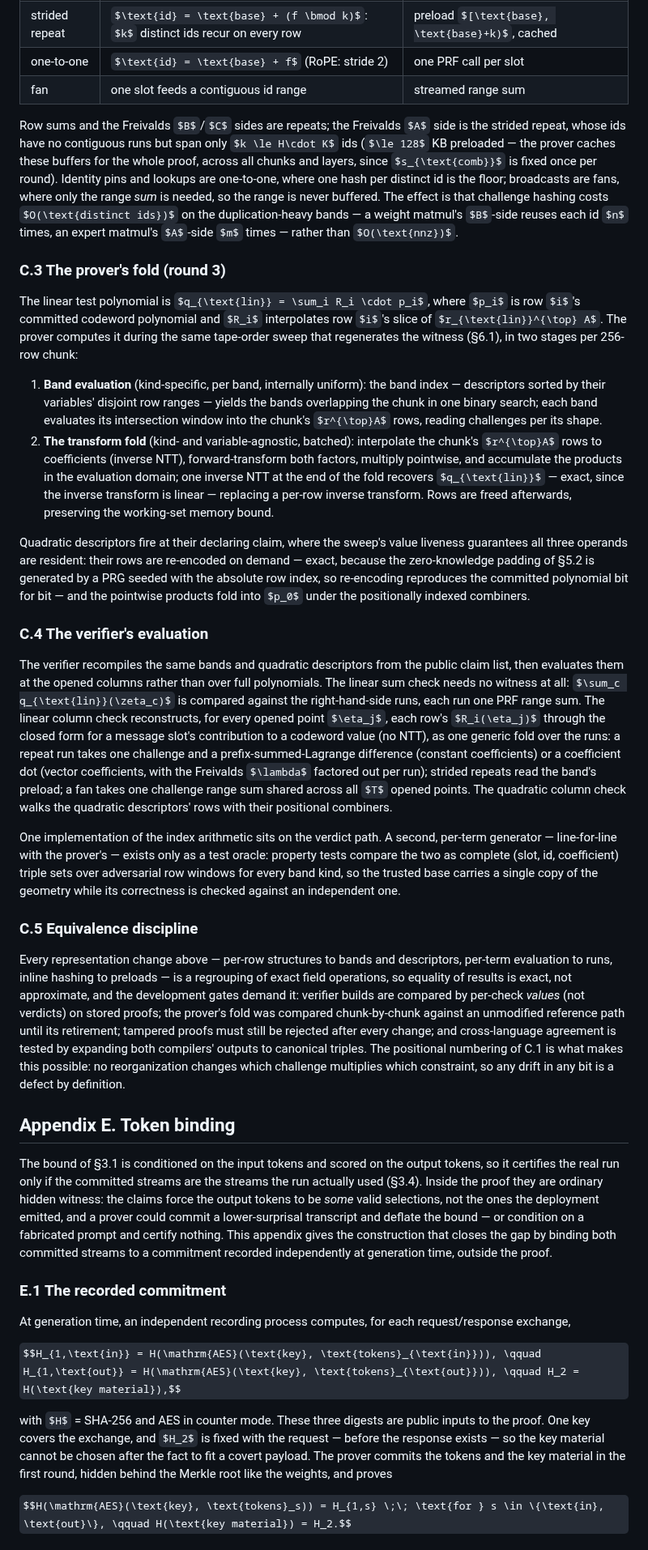
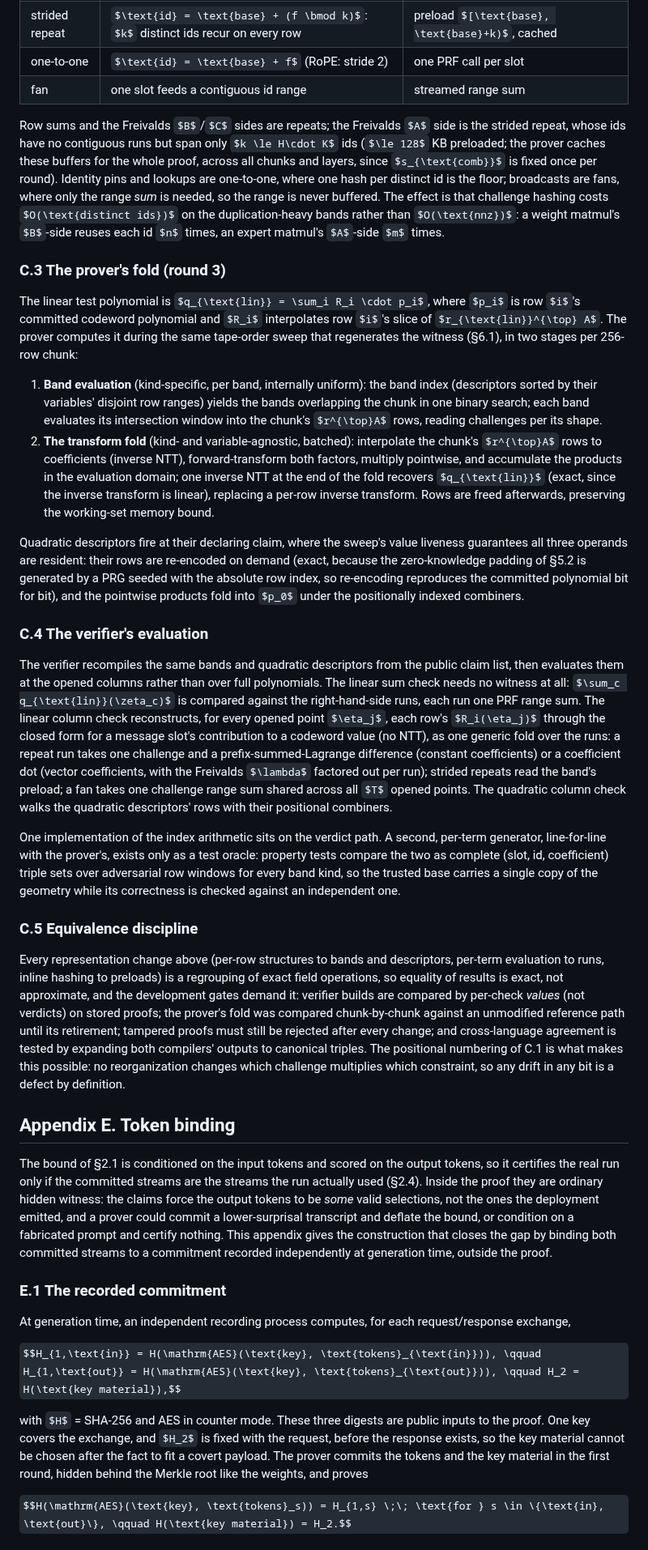
Before and after one commit to JamesPetrie/VerInf, a Markdown page: analysis/paper.md, the part around one of its changes. Shown at 81% size. Drawn GitHub-style; some formulas as TeX source.

```diff
--- a/analysis/paper.md
+++ b/analysis/paper.md
@@ -493,30 +483,30 @@ A band's slot-to-(id, coefficient) map decomposes into maximal homogeneous runs
 | one-to-one | $\text{id} = \text{base} + f$ (RoPE: stride 2) | one PRF call per slot |
 | fan | one slot feeds a contiguous id range | streamed range sum |
 
-Row sums and the Freivalds $B$/$C$ sides are repeats; the Freivalds $A$ side is the strided repeat, whose ids have no contiguous runs but span only $k \le H\cdot K$ ids ($\le 128$ KB preloaded — the prover caches these buffers for the whole proof, across all chunks and layers, since $s_{\text{comb}}$ is fixed once per round). Identity pins and lookups are one-to-one, where one hash per distinct id is the floor; broadcasts are fans, where only the range *sum* is needed, so the range is never buffered. The effect is that challenge hashing costs $O(\text{distinct ids})$ on the duplication-heavy bands — a weight matmul's $B$-side reuses each id $n$ times, an expert matmul's $A$-side $m$ times — rather than $O(\text{nnz})$.
+Row sums and the Freivalds $B$/$C$ sides are repeats; the Freivalds $A$ side is the strided repeat, whose ids have no contiguous runs but span only $k \le H\cdot K$ ids ($\le 128$ KB preloaded; the prover caches these buffers for the whole proof, across all chunks and layers, since $s_{\text{comb}}$ is fixed once per round). Identity pins and lookups are one-to-one, where one hash per distinct id is the floor; broadcasts are fans, where only the range *sum* is needed, so the range is never buffered. The effect is that challenge hashing costs $O(\text{distinct ids})$ on the duplication-heavy bands rather than $O(\text{nnz})$: a weight matmul's $B$-side reuses each id $n$ times, an expert matmul's $A$-side $m$ times.
 
 ### C.3 The prover's fold (round 3)
 
 The linear test polynomial is $q_{\text{lin}} = \sum_i R_i \cdot p_i$, where $p_i$ is row $i$'s committed codeword polynomial and $R_i$ interpolates row $i$'s slice of $r_{\text{lin}}^{\top} A$. The prover computes it during the same tape-order sweep that regenerates the witness (§6.1), in two stages per 256-row chunk:
 
-1. **Band evaluation** (kind-specific, per band, internally uniform): the band index — descriptors sorted by their variables' disjoint row ranges — yields the bands overlapping the chunk in one binary search; each band evaluates its intersection window into the chunk's $r^{\top}A$ rows, reading challenges per its shape.
-2. **The transform fold** (kind- and variable-agnostic, batched): interpolate the chunk's $r^{\top}A$ rows to coefficients (inverse NTT), forward-transform both factors, multiply pointwise, and accumulate the products in the evaluation domain; one inverse NTT at the end of the fold recovers $q_{\text{lin}}$ — exact, since the inverse transform is linear — replacing a per-row inverse transform. Rows are freed afterwards, preserving the working-set memory bound.
+1. **Band evaluation** (kind-specific, per band, internally uniform): the band index (descriptors sorted by their variables' disjoint row ranges) yields the bands overlapping the chunk in one binary search; each band evaluates its intersection window into the chunk's $r^{\top}A$ rows, reading challenges per its shape.
+2. **The transform fold** (kind- and variable-agnostic, batched): interpolate the chunk's $r^{\top}A$ rows to coefficients (inverse NTT), forward-transform both factors, multiply pointwise, and accumulate the products in the evaluation domain; one inverse NTT at the end of the fold recovers $q_{\text{lin}}$ (exact, since the inverse transform is linear), replacing a per-row inverse transform. Rows are freed afterwards, preserving the working-set memory bound.
 
-Quadratic descriptors fire at their declaring claim, where the sweep's value liveness guarantees all three operands are resident: their rows are re-encoded on demand — exact, because the zero-knowledge padding of §5.2 is generated by a PRG seeded with the absolute row index, so re-encoding reproduces the committed polynomial bit for bit — and the pointwise products fold into $p_0$ under the positionally indexed combiners.
+Quadratic descriptors fire at their declaring claim, where the sweep's value liveness guarantees all three operands are resident: their rows are re-encoded on demand (exact, because the zero-knowledge padding of §5.2 is generated by a PRG seeded with the absolute row index, so re-encoding reproduces the committed polynomial bit for bit), and the pointwise products fold into $p_0$ under the positionally indexed combiners.
 
 ### C.4 The verifier's evaluation
 
 The verifier recompiles the same bands and quadratic descriptors from the public claim list, then evaluates them at the opened columns rather than over full polynomials. The linear sum check needs no witness at all: $\sum_c q_{\text{lin}}(\zeta_c)$ is compared against the right-hand-side runs, each run one PRF range sum. The linear column check reconstructs, for every opened point $\eta_j$, each row's $R_i(\eta_j)$ through the closed form for a message slot's contribution to a codeword value (no NTT), as one generic fold over the runs: a repeat run takes one challenge and a prefix-summed-Lagrange difference (constant coefficients) or a coefficient dot (vector coefficients, with the Freivalds $\lambda$ factored out per run); strided repeats read the band's preload; a fan takes one challenge range sum shared across all $T$ opened points. The quadratic column check walks the quadratic descriptors' rows with their positional combiners.
 
-One implementation of the index arithmetic sits on the verdict path. A second, per-term generator — line-for-line with the prover's — exists only as a test oracle: property tests compare the two as complete (slot, id, coefficient) triple sets over adversarial row windows for every band kind, so the trusted base carries a single copy of the geometry while its correctness is checked against an independent one.
+One implementation of the index arithmetic sits on the verdict path. A second, per-term generator, line-for-line with the prover's, exists only as a test oracle: property tests compare the two as complete (slot, id, coefficient) triple sets over adversarial row windows for every band kind, so the trusted base carries a single copy of the geometry while its correctness is checked against an independent one.
 
 ### C.5 Equivalence discipline
 
-Every representation change above — per-row structures to bands and descriptors, per-term evaluation to runs, inline hashing to preloads — is a regrouping of exact field operations, so equality of results is exact, not approximate, and the development gates demand it: verifier builds are compared by per-check *values* (not verdicts) on stored proofs; the prover's fold was compared chunk-by-chunk against an unmodified reference path until its retirement; tampered proofs must still be rejected after every change; and cross-language agreement is tested by expanding both compilers' outputs to canonical triples. The positional numbering of C.1 is what makes this possible: no reorganization changes which challenge multiplies which constraint, so any drift in any bit is a defect by definition.
+Every representation change above (per-row structures to bands and descriptors, per-term evaluation to runs, inline hashing to preloads) is a regrouping of exact field operations, so equality of results is exact, not approximate, and the development gates demand it: verifier builds are compared by per-check *values* (not verdicts) on stored proofs; the prover's fold was compared chunk-by-chunk against an unmodified reference path until its retirement; tampered proofs must still be rejected after every change; and cross-language agreement is tested by expanding both compilers' outputs to canonical triples. The positional numbering of C.1 is what makes this possible: no reorganization changes which challenge multiplies which constraint, so any drift in any bit is a defect by definition.
 
 ## Appendix E. Token binding
 
-The bound of §3.1 is conditioned on the input tokens and scored on the output tokens, so it certifies the real run only if the committed streams are the streams the run actually used (§3.4). Inside the proof they are ordinary hidden witness: the claims force the output tokens to be *some* valid selections, not the ones the deployment emitted, and a prover could commit a lower-surprisal transcript and deflate the bound — or condition on a fabricated prompt and certify nothing. This appendix gives the construction that closes the gap by binding both committed streams to a commitment recorded independently at generation time, outside the proof.
+The bound of §2.1 is conditioned on the input tokens and scored on the output tokens, so it certifies the real run only if the committed streams are the streams the run actually used (§2.4). Inside the proof they are ordinary hidden witness: the claims force the output tokens to be *some* valid selections, not the ones the deployment emitted, and a prover could commit a lower-surprisal transcript and deflate the bound, or condition on a fabricated prompt and certify nothing. This appendix gives the construction that closes the gap by binding both committed streams to a commitment recorded independently at generation time, outside the proof.
 
 ### E.1 The recorded commitment
 
@@ -524,7 +514,7 @@ At generation time, an independent recording process computes, for each request/
 
 $$H_{1,\text{in}} = H(\mathrm{AES}(\text{key}, \text{tokens}_{\text{in}})), \qquad H_{1,\text{out}} = H(\mathrm{AES}(\text{key}, \text{tokens}_{\text{out}})), \qquad H_2 = H(\text{key material}),$$
 
-with $H$ = SHA-256 and AES in counter mode. These three digests are public inputs to the proof. One key covers the exchange, and $H_2$ is fixed with the request — before the response exists — so the key material cannot be chosen after the fact to fit a covert payload. The prover commits the tokens and the key material in the first round, hidden behind the Merkle root like the weights, and proves
+with $H$ = SHA-256 and AES in counter mode. These three digests are public inputs to the proof. One key covers the exchange, and $H_2$ is fixed with the request, before the response exists, so the key material cannot be chosen after the fact to fit a covert payload. The prover commits the tokens and the key material in the first round, hidden behind the Merkle root like the weights, and proves
 
 $$H(\mathrm{AES}(\text{key}, \text{tokens}_s)) = H_{1,s} \;\; \text{for } s \in \{\text{in}, \text{out}\}, \qquad H(\text{key material}) = H_2.$$
 
```
Also changed, not shown: other parts of analysis/paper.md (+29 -39 lines).
